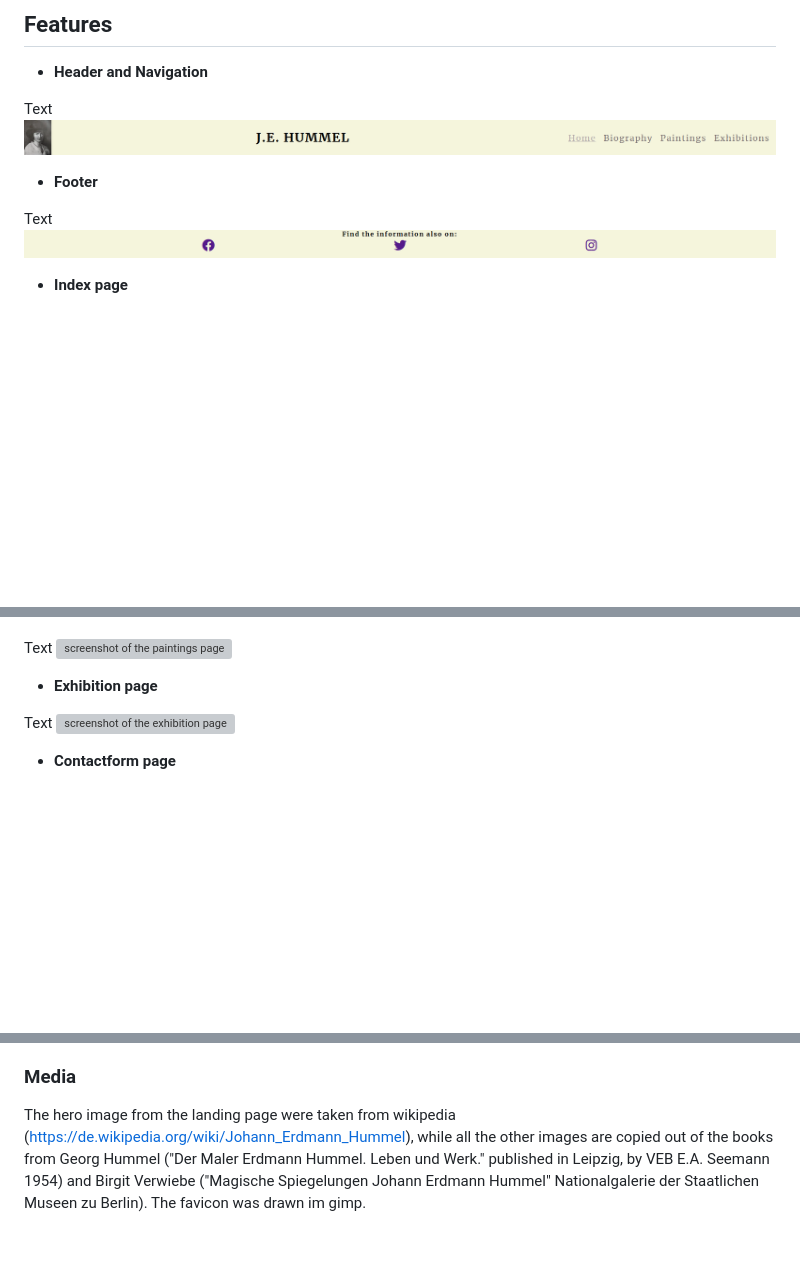
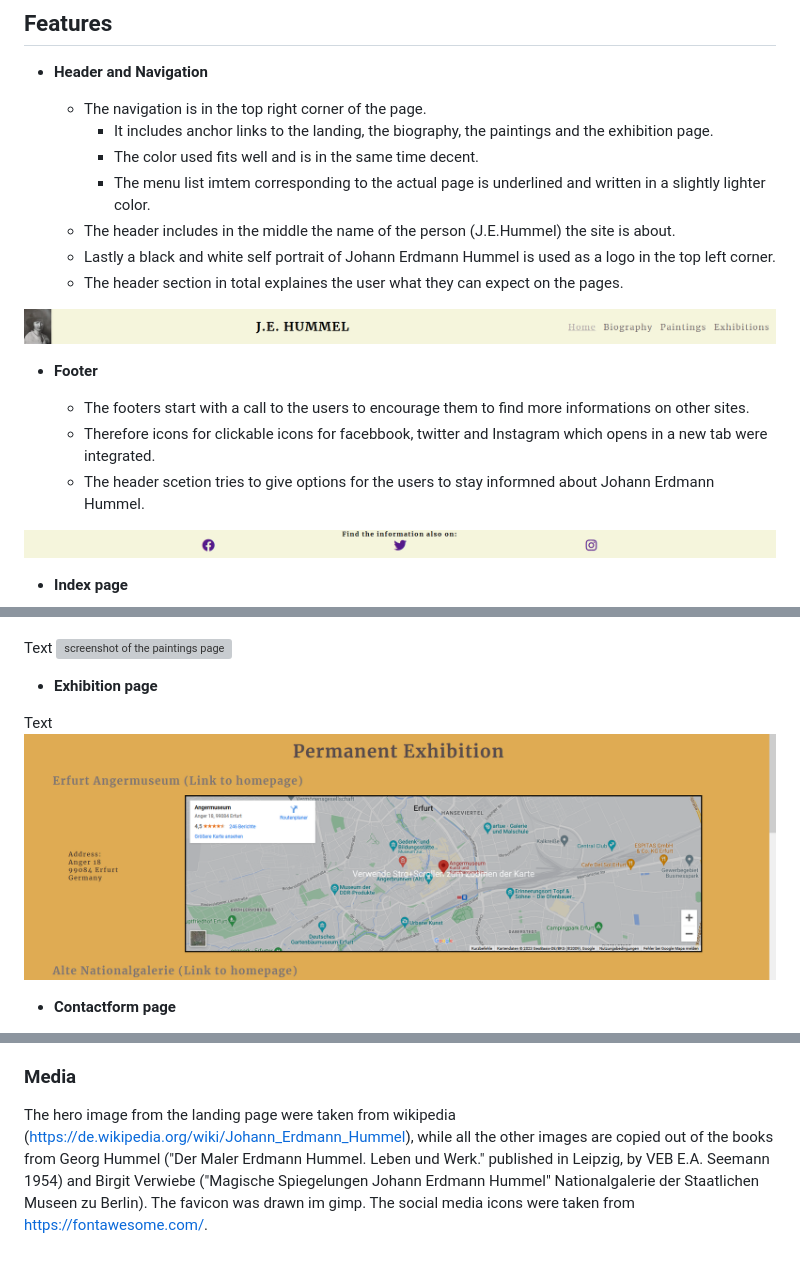
Before and after one commit to RenaSchott/Project1-J.E.Hummel, a Markdown page: README.md, 3 parts joined by grey strips. GitHub-like rendering; blank space fills up the shorter version; grey boxes are pictures that could not be loaded.

Commit message:
Added text to Header and Navigation as well as to the footer section of the readme file.In the credit section the fontawesome site was mentioned

```diff
--- a/README.md
+++ b/README.md
@@ -15,12 +15,22 @@ View the live project here: https://renaschott.github.io/Project1-J.E.Hummel/
 ## Features
 - **Header and Navigation**
 
-Text
+  - The navigation is in the top right corner of the page.
+    - It includes anchor links to the landing, the biography, the paintings and the exhibition page.
+    - The color used fits well and is in the same time decent.
+    - The menu list imtem corresponding to the actual page is underlined and written in a slightly lighter color.
+  - The header includes in the middle the name of the person (J.E.Hummel) the site is about.
+  - Lastly a black and white self portrait of Johann Erdmann Hummel is used as a logo in the top left corner.
+  - The header section in total explaines the user what they can expect on the pages.
+
 ![screenshot of the header](assets/readme-images/header.png)
 
 - **Footer**
 
-Text
+    - The footers start with a call to the users to encourage them to find more informations on other sites.
+    - Therefore icons for clickable icons for facebbook, twitter and Instagram which opens in a new tab were integrated.
+    - The header scetion tries to give options for the users to stay informned about Johann Erdmann Hummel.
+
 ![screenshot of the footer](assets/readme-images/footer.png)
 
 - **Index page**
@@ -41,7 +51,7 @@ Text
 - **Exhibition page**
 
 Text
-![screenshot of the exhibition page](assets/readme-images/exhibition.png)
+![screenshot of the exhibitions page](assets/readme-images/exhibitions.png)
 
 - **Contactform page**
 
@@ -144,4 +151,4 @@ The link to the live page can be found here: [Johann Erdmann Hummel] (<https://r
 The content of this project was inspired by the Love Running project, thw wesite <https://www.w3schools.com/> as well as the course content in general. On the other hand some specific inspiration were taken from <https://www.youtube.com/watch?v=Jj42_s3KnuM> for the 404 page and from https://codepen.io/ngochuynh/pen/yKrvVZ for the burger icon in the navbar in the heading.
 
 ### Media
-The hero image from the landing page were taken from wikipedia (<https://de.wikipedia.org/wiki/Johann_Erdmann_Hummel>), while all the other images are copied out of the books from Georg Hummel ("Der Maler Erdmann Hummel. Leben und Werk." published in Leipzig, by VEB E.A. Seemann 1954) and Birgit Verwiebe ("Magische Spiegelungen Johann Erdmann Hummel" Nationalgalerie der Staatlichen Museen zu Berlin). The favicon was drawn im gimp.
+The hero image from the landing page were taken from wikipedia (<https://de.wikipedia.org/wiki/Johann_Erdmann_Hummel>), while all the other images are copied out of the books from Georg Hummel ("Der Maler Erdmann Hummel. Leben und Werk." published in Leipzig, by VEB E.A. Seemann 1954) and Birgit Verwiebe ("Magische Spiegelungen Johann Erdmann Hummel" Nationalgalerie der Staatlichen Museen zu Berlin). The favicon was drawn im gimp. The social media icons were taken from <https://fontawesome.com/>.
```
Also changed, not shown: other parts of README.md (+0 -3 lines).
